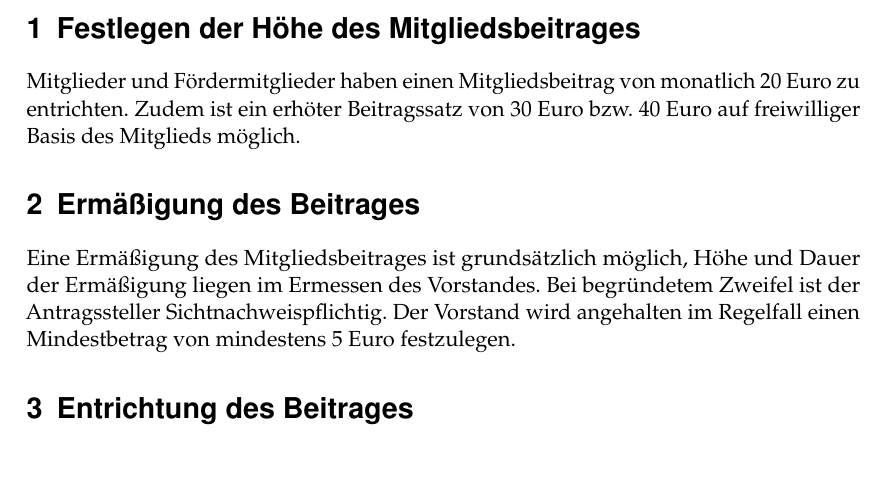
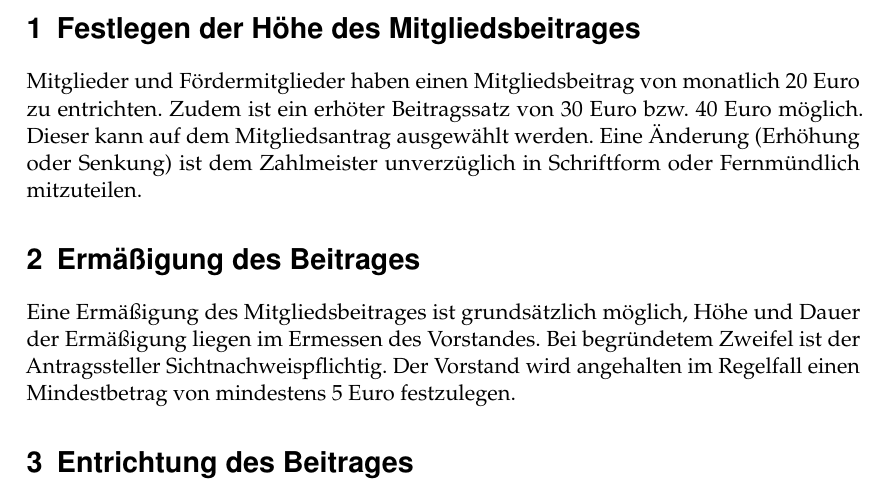
Before and after one commit to fNordeingang/dokumente, a LaTeX document (satzung/beitragsordnung.tex): part of page 2 of 2, cut so that both start at the same text, the shorter picture padded with empty space. Compiled offline with pdfLaTeX.

Commit message:
Erhöhter Beitragssatz Passage angepasst damit es nicht zu Missverständnissen kommt.

```diff
--- a/satzung/beitragsordnung.tex
+++ b/satzung/beitragsordnung.tex
@@ -16,7 +16,7 @@
 \end{titlepage}
 \section{Festlegen der Höhe des Mitgliedsbeitrages}
 Mitglieder und Fördermitglieder haben einen Mitgliedsbeitrag von monatlich
-20 Euro zu entrichten. Zudem ist ein erhöter Beitragssatz von 30 Euro bzw. 40 Euro auf freiwilliger Basis des Mitglieds möglich.
+20 Euro zu entrichten. Zudem ist ein erhöter Beitragssatz von 30 Euro bzw. 40 Euro möglich. Dieser kann auf dem Mitgliedsantrag ausgewählt werden. Eine Änderung (Erhöhung oder Senkung) ist dem Zahlmeister unverzüglich in Schriftform oder Fernmündlich mitzuteilen.
 \section{Ermäßigung des Beitrages}
 Eine Ermäßigung des Mitgliedsbeitrages ist grundsätzlich möglich, Höhe und
 Dauer der Ermäßigung liegen im Ermessen des Vorstandes. Bei begründetem
```
